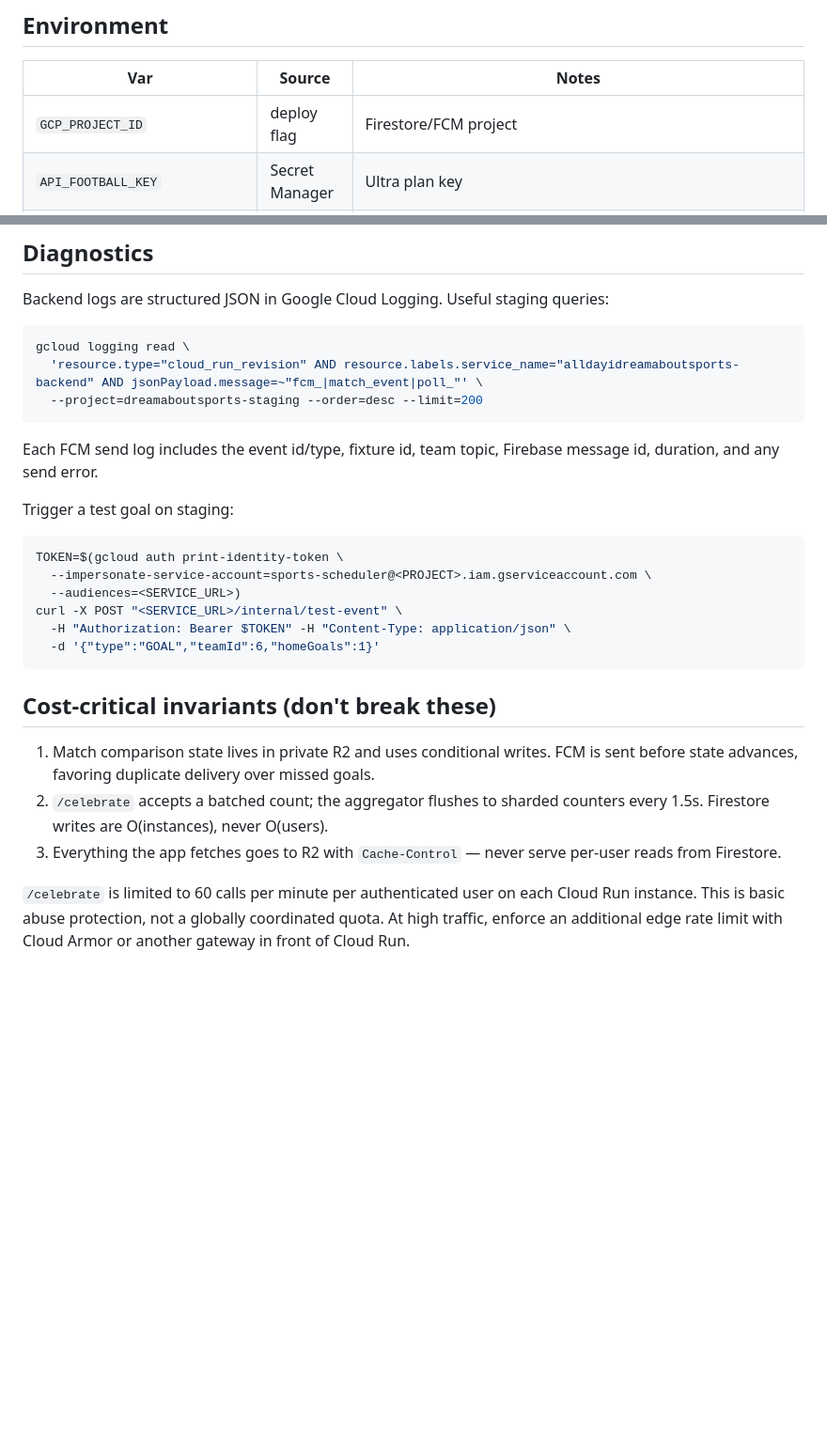
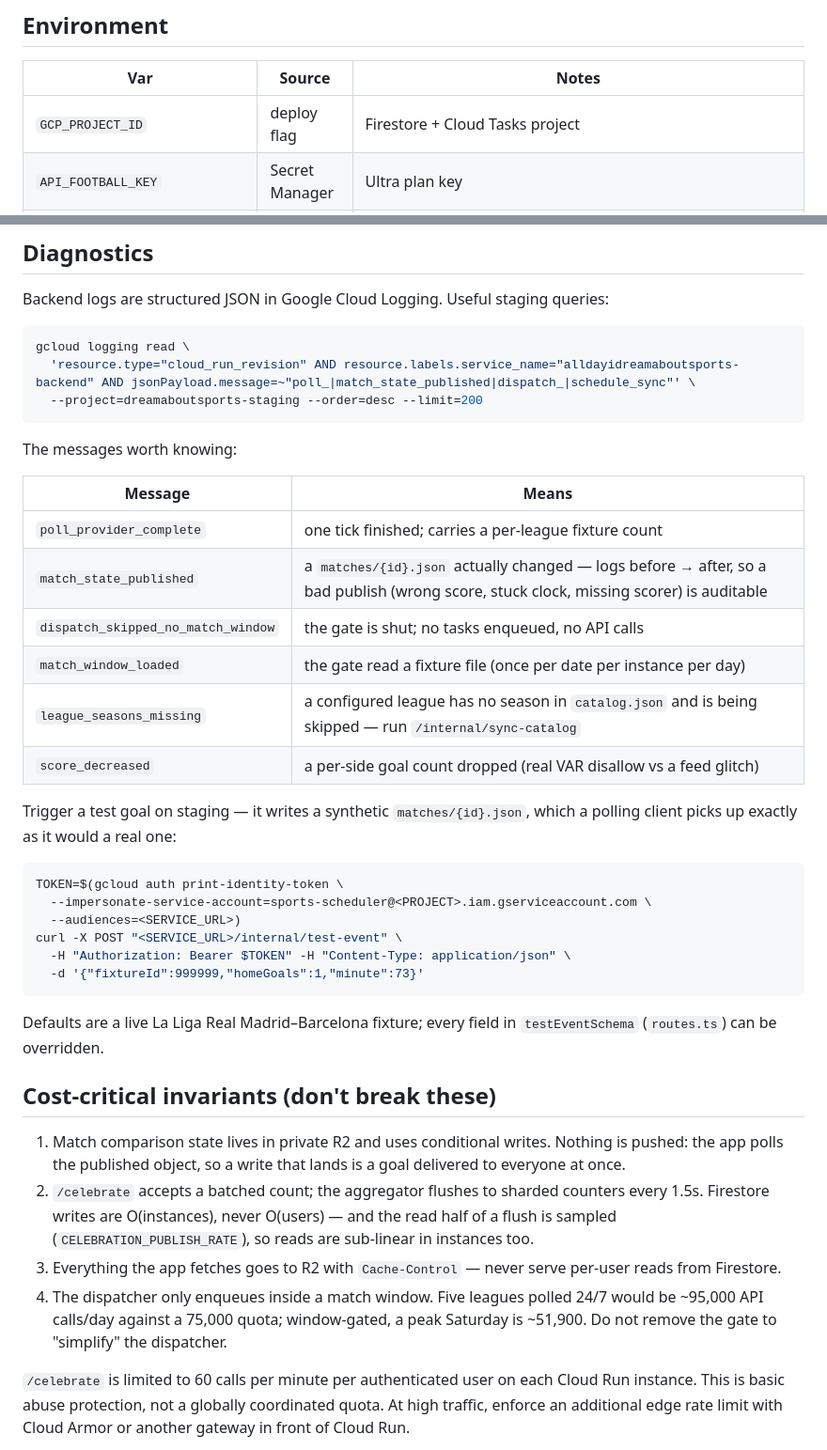
Before and after one commit to thisisnsh/alldayidreamaboutsports, a Markdown page: backend/README.md, 2 parts joined by grey strips. Shown at 94% size. GitHub-like rendering; blank space fills up the shorter version.

Commit message:
Make the backend README's diagnostics section usable again
The log query filtered on `fcm_` — a prefix no line in this codebase
emits — and the section explained what an FCM send log contains. The
test-goal curl posted `{"type":"GOAL","teamId":6}`, which shares no
field with testEventSchema and would 400.

Replaced with the messages the service actually logs (all seven
verified against src/), a working curl, and the fourth cost-critical
invariant: the dispatcher gate. Five leagues polled around the clock
is ~95,000 API calls/day against a 75,000 quota, so that gate is not
an optimization to tidy away.

````diff
--- a/backend/README.md
+++ b/backend/README.md
@@ -28,7 +28,7 @@ npm run dev         # tsx watch (needs env below)
 
 | Var | Source | Notes |
 |---|---|---|
-| `GCP_PROJECT_ID` | deploy flag | Firestore/FCM project |
+| `GCP_PROJECT_ID` | deploy flag | Firestore + Cloud Tasks project |
 | `API_FOOTBALL_KEY` | Secret Manager | Ultra plan key |
 | `SESSION_JWT_SECRET` | Secret Manager | `openssl rand -hex 32` |
 | `GOOGLE_OAUTH_CLIENT_ID` | Secret Manager | iOS-type client id (token audience) |
@@ -66,14 +66,23 @@ queries:
 
 ```sh
 gcloud logging read \
-  'resource.type="cloud_run_revision" AND resource.labels.service_name="alldayidreamaboutsports-backend" AND jsonPayload.message=~"fcm_|match_event|poll_"' \
+  'resource.type="cloud_run_revision" AND resource.labels.service_name="alldayidreamaboutsports-backend" AND jsonPayload.message=~"poll_|match_state_published|dispatch_|schedule_sync"' \
   --project=dreamaboutsports-staging --order=desc --limit=200
 ```
 
-Each FCM send log includes the event id/type, fixture id, team topic, Firebase
-message id, duration, and any send error.
+The messages worth knowing:
 
-Trigger a test goal on staging:
+| Message | Means |
+|---|---|
+| `poll_provider_complete` | one tick finished; carries a per-league fixture count |
+| `match_state_published` | a `matches/{id}.json` actually changed — logs before → after, so a bad publish (wrong score, stuck clock, missing scorer) is auditable |
+| `dispatch_skipped_no_match_window` | the gate is shut; no tasks enqueued, no API calls |
+| `match_window_loaded` | the gate read a fixture file (once per date per instance per day) |
+| `league_seasons_missing` | a configured league has no season in `catalog.json` and is being skipped — run `/internal/sync-catalog` |
+| `score_decreased` | a per-side goal count dropped (real VAR disallow vs a feed glitch) |
+
+Trigger a test goal on staging — it writes a synthetic `matches/{id}.json`, which
+a polling client picks up exactly as it would a real one:
 
 ```sh
 TOKEN=$(gcloud auth print-identity-token \
@@ -81,17 +90,26 @@ TOKEN=$(gcloud auth print-identity-token \
   --audiences=<SERVICE_URL>)
 curl -X POST "<SERVICE_URL>/internal/test-event" \
   -H "Authorization: Bearer $TOKEN" -H "Content-Type: application/json" \
-  -d '{"type":"GOAL","teamId":6,"homeGoals":1}'
+  -d '{"fixtureId":999999,"homeGoals":1,"minute":73}'
 ```
+
+Defaults are a live La Liga Real Madrid–Barcelona fixture; every field in
+`testEventSchema` (`routes.ts`) can be overridden.
 
 ## Cost-critical invariants (don't break these)
 
 1. Match comparison state lives in private R2 and uses conditional writes.
-   FCM is sent before state advances, favoring duplicate delivery over missed goals.
+   Nothing is pushed: the app polls the published object, so a write that lands
+   is a goal delivered to everyone at once.
 2. `/celebrate` accepts a batched count; the aggregator flushes to sharded
-   counters every 1.5s. Firestore writes are O(instances), never O(users).
+   counters every 1.5s. Firestore writes are O(instances), never O(users) — and
+   the read half of a flush is sampled (`CELEBRATION_PUBLISH_RATE`), so reads
+   are sub-linear in instances too.
 3. Everything the app fetches goes to R2 with `Cache-Control` — never serve
    per-user reads from Firestore.
+4. The dispatcher only enqueues inside a match window. Five leagues polled 24/7
+   would be ~95,000 API calls/day against a 75,000 quota; window-gated, a peak
+   Saturday is ~51,900. Do not remove the gate to "simplify" the dispatcher.
 
 `/celebrate` is limited to 60 calls per minute per authenticated user on each
 Cloud Run instance. This is basic abuse protection, not a globally coordinated
````
